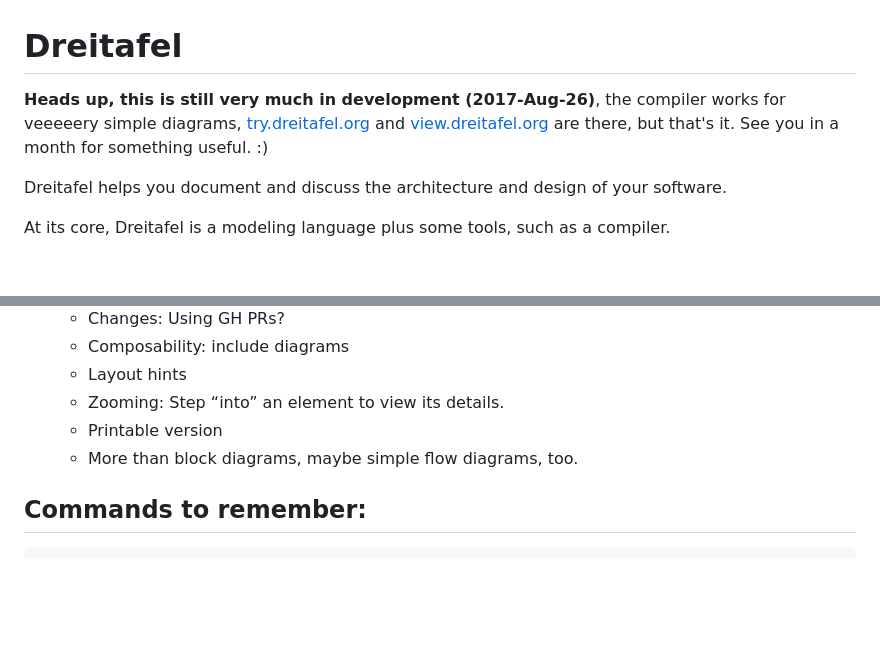
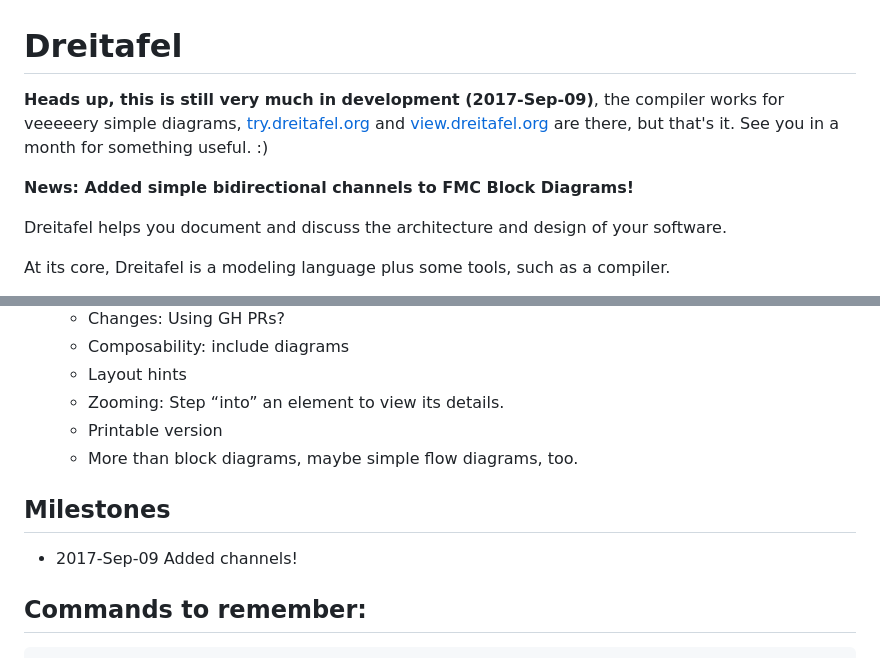
Before and after one commit to mknecht/dreitafel, a Markdown page: README.md, 2 parts joined by grey strips. GitHub-like rendering; blank space fills up the shorter version.

Commit message:
Adding channels

```diff
--- a/README.md
+++ b/README.md
@@ -1,5 +1,7 @@
 # Dreitafel
-**Heads up, this is still very much in development (2017-Aug-26)**, the compiler works for veeeeery simple diagrams, [try.dreitafel.org](http://try.dreitafel.org/) and [view.dreitafel.org](http://view.dreitafel.org/) are there, but that's it. See you in a month for something useful. :)
+**Heads up, this is still very much in development (2017-Sep-09)**, the compiler works for veeeeery simple diagrams, [try.dreitafel.org](http://try.dreitafel.org/) and [view.dreitafel.org](http://view.dreitafel.org/) are there, but that's it. See you in a month for something useful. :)
+
+**News: Added simple bidirectional channels to FMC Block Diagrams!**
 
 Dreitafel helps you document and discuss the architecture and design of your software.
 
@@ -260,6 +262,10 @@ To remember where I left off:
   * Printable version
   * More than block diagrams, maybe simple flow diagrams, too.
 
+## Milestones
+
+* 2017-Sep-09 Added channels!
+
 ## Commands to remember:
 
 
```
Also changed, not shown: other parts of README.md (+1 -1 lines), examples/channel.png (added), examples/webstack.png (added), 7 other files.
